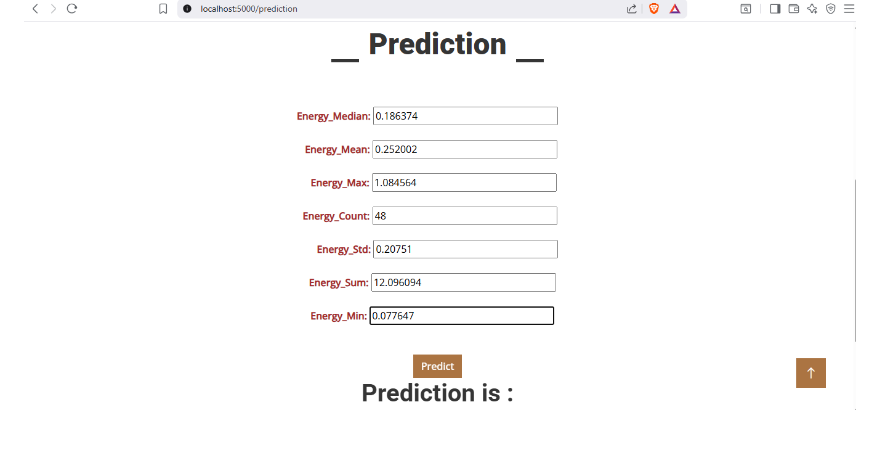
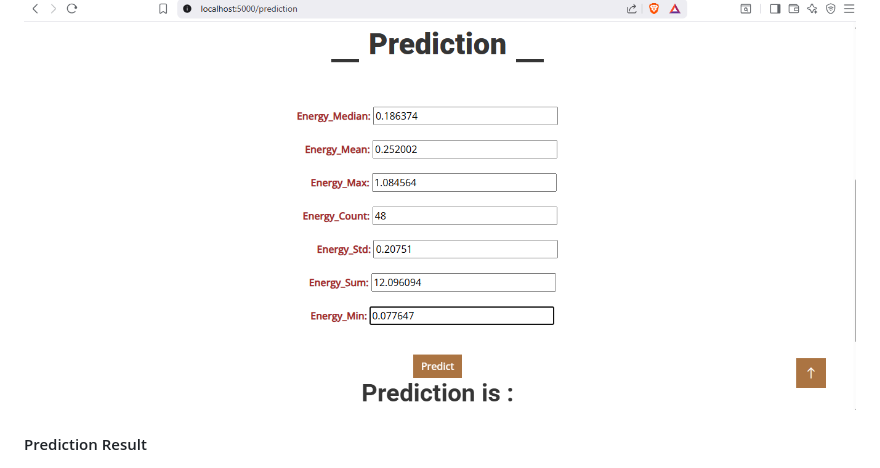
Before and after one commit to mohammaditabassumkhatib-oss/Electricity_Theft_Detection_using_DNN, a Markdown page: README.md, the part around the change. GitHub-like rendering.

```diff
--- a/README.md
+++ b/README.md
@@ -42,7 +42,7 @@ Built with **Flask** — upload a smart meter dataset and the system will:
 ![Home Page](static/img/screenshots/home_page.png)
 #### Prediction Input
 ![Prediction Input](static/img/screenshots/prediction_input.png)
-####
+#### Prediction Result
 ![Prediction Output](static/img/screenshots/prediction_output.png)
 #### Chart
 ![Chart](static/img/screenshots/chart.png)
```
